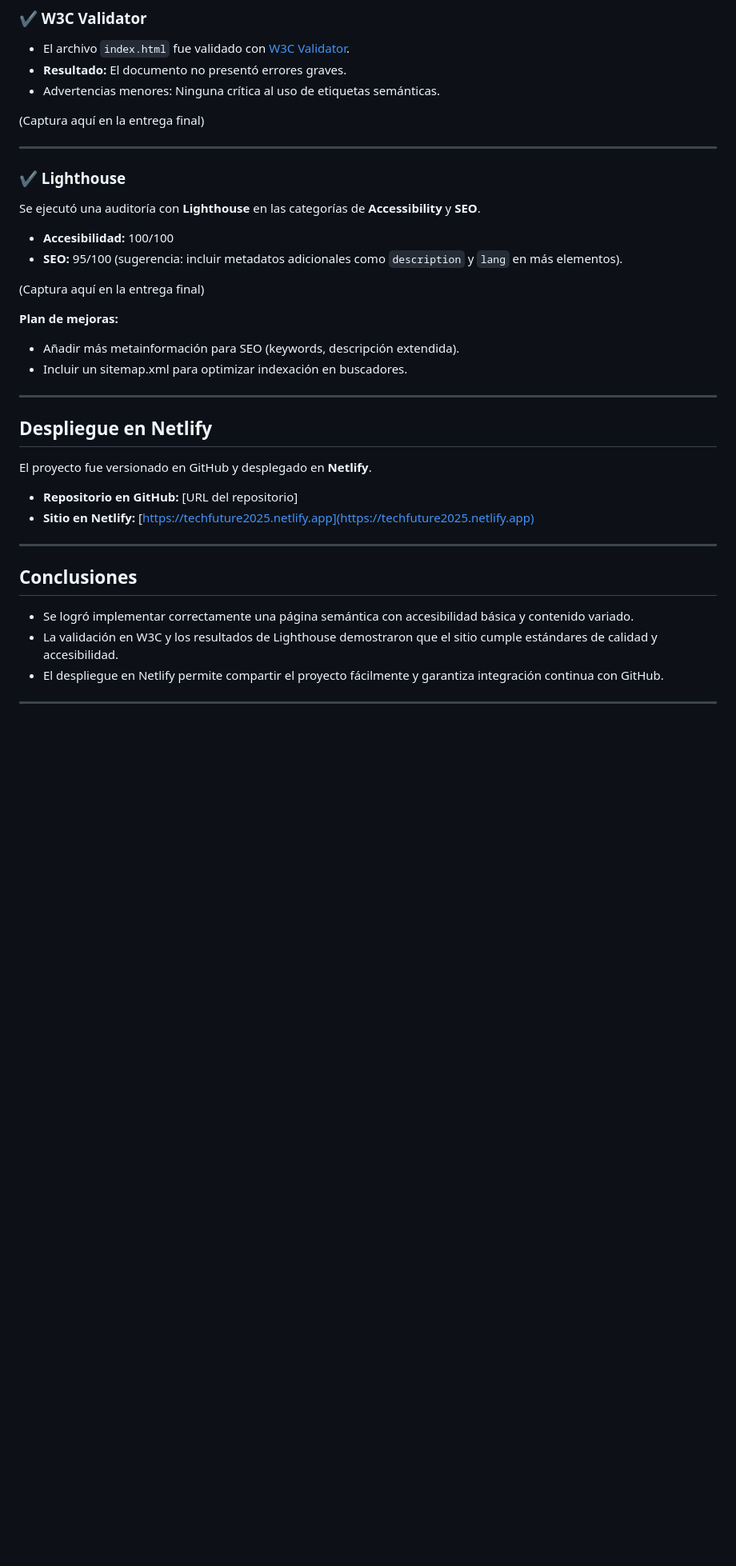
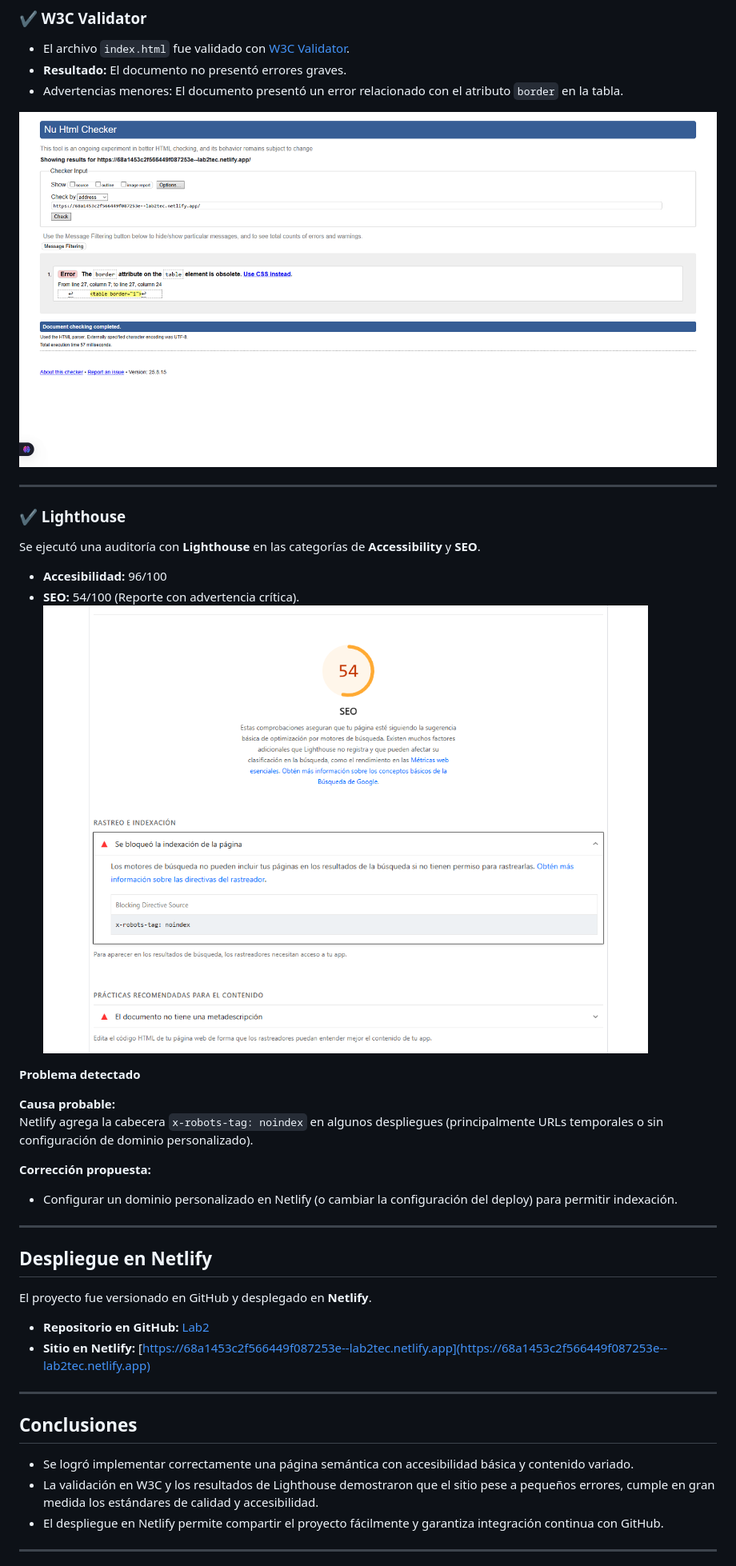
Before and after one commit to JosueTorresN/Lab2, a Markdown page: README.md, the part around the change printed below. Shown: that part at 80% size. Rendered like a GitHub page; pictures changed too: error.png (added), error2.png (added); blank space fills up the shorter version.

```diff
--- a/README.md
+++ b/README.md
@@ -54,23 +54,27 @@ Para mejorar la experiencia de usuarios con diferentes capacidades se aplicaron
 ### ✔️ W3C Validator
 - El archivo `index.html` fue validado con [W3C Validator](https://validator.w3.org/).
 - **Resultado:** El documento no presentó errores graves.
-- Advertencias menores: Ninguna crítica al uso de etiquetas semánticas.
+- Advertencias menores: El documento presentó un error relacionado con el atributo `border` en la tabla.
 
-(Captura aquí en la entrega final)
+![Error w3.org](./error.png)
 
 ---
 
 ### ✔️ Lighthouse
 Se ejecutó una auditoría con **Lighthouse** en las categorías de **Accessibility** y **SEO**.
 
-- **Accesibilidad:** 100/100
-- **SEO:** 95/100 (sugerencia: incluir metadatos adicionales como `description` y `lang` en más elementos).
+- **Accesibilidad:** 96/100
+- **SEO:** 54/100 (Reporte con advertencia crítica).
+![Error lighthouse](./error2.png)
 
-(Captura aquí en la entrega final)
+**Problema detectado**
 
-**Plan de mejoras:**
-- Añadir más metainformación para SEO (keywords, descripción extendida).
-- Incluir un sitemap.xml para optimizar indexación en buscadores.
+**Causa probable:**
+Netlify agrega la cabecera `x-robots-tag: noindex` en algunos despliegues (principalmente URLs temporales o sin configuración de dominio personalizado).
+
+**Corrección propuesta:**
+
+- Configurar un dominio personalizado en Netlify (o cambiar la configuración del deploy) para permitir indexación.
 
 ---
 
@@ -78,15 +82,15 @@ Se ejecutó una auditoría con **Lighthouse** en las categorías de **Accessibil
 
 El proyecto fue versionado en GitHub y desplegado en **Netlify**.
 
-- **Repositorio en GitHub:** [URL del repositorio]
-- **Sitio en Netlify:** [https://techfuture2025.netlify.app](https://techfuture2025.netlify.app)
+- **Repositorio en GitHub:** [Lab2](https://github.com/JosueTorresN/Lab2.git)
+- **Sitio en Netlify:** [https://68a1453c2f566449f087253e--lab2tec.netlify.app](https://68a1453c2f566449f087253e--lab2tec.netlify.app)
 
 ---
 
 ## **Conclusiones**
 
 - Se logró implementar correctamente una página semántica con accesibilidad básica y contenido variado.
-- La validación en W3C y los resultados de Lighthouse demostraron que el sitio cumple estándares de calidad y accesibilidad.
+- La validación en W3C y los resultados de Lighthouse demostraron que el sitio pese a pequeños errores, cumple en gran medida los estándares de calidad y accesibilidad.
 - El despliegue en Netlify permite compartir el proyecto fácilmente y garantiza integración continua con GitHub.
 
 ---
```
Also changed, not shown: other parts of README.md (+0 -8 lines), 1 other file.
